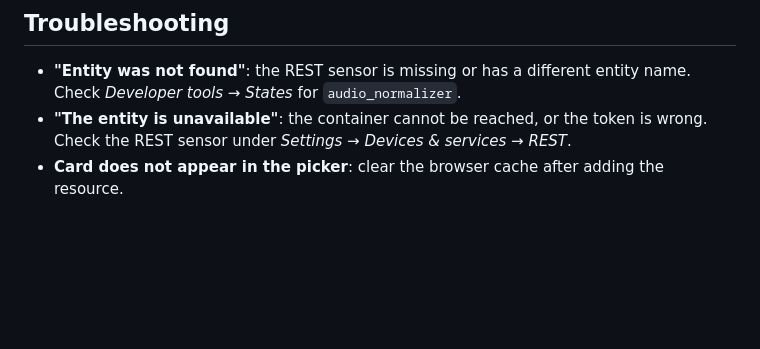
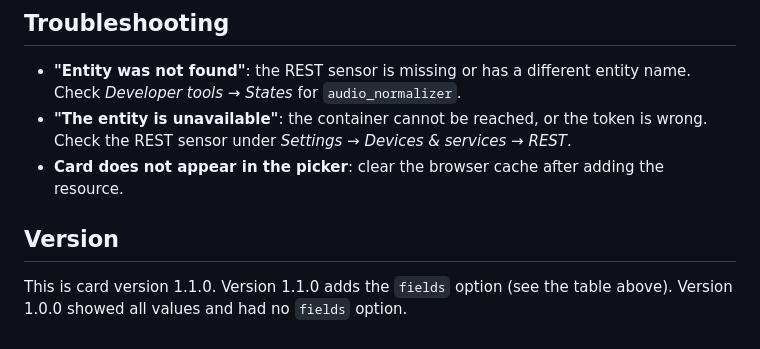
Before and after one commit to birdy1974/normalize-audio, a Markdown page: lovelace/README.md, the part around the change. GitHub-like rendering; blank space fills up the shorter version.

Commit message:
Docs: parked-file review and helptips in the proposal; card version note in the Lovelace README
Co-authored-by: arena-agent <297053741+arena-agent@users.noreply.github.com>

```diff
--- a/lovelace/README.md
+++ b/lovelace/README.md
@@ -78,3 +78,7 @@ Full-width layout tip: put the card in a *Panel* or a *Grid* section with one co
 - **"Entity was not found"**: the REST sensor is missing or has a different entity name. Check *Developer tools → States* for `audio_normalizer`.
 - **"The entity is unavailable"**: the container cannot be reached, or the token is wrong. Check the REST sensor under *Settings → Devices & services → REST*.
 - **Card does not appear in the picker**: clear the browser cache after adding the resource.
+
+## Version
+
+This is card version 1.1.0. Version 1.1.0 adds the `fields` option (see the table above). Version 1.0.0 showed all values and had no `fields` option.
```
Also changed, not shown: docs/ARCHITECTURE_PROPOSAL.md (+2 -0 lines).
